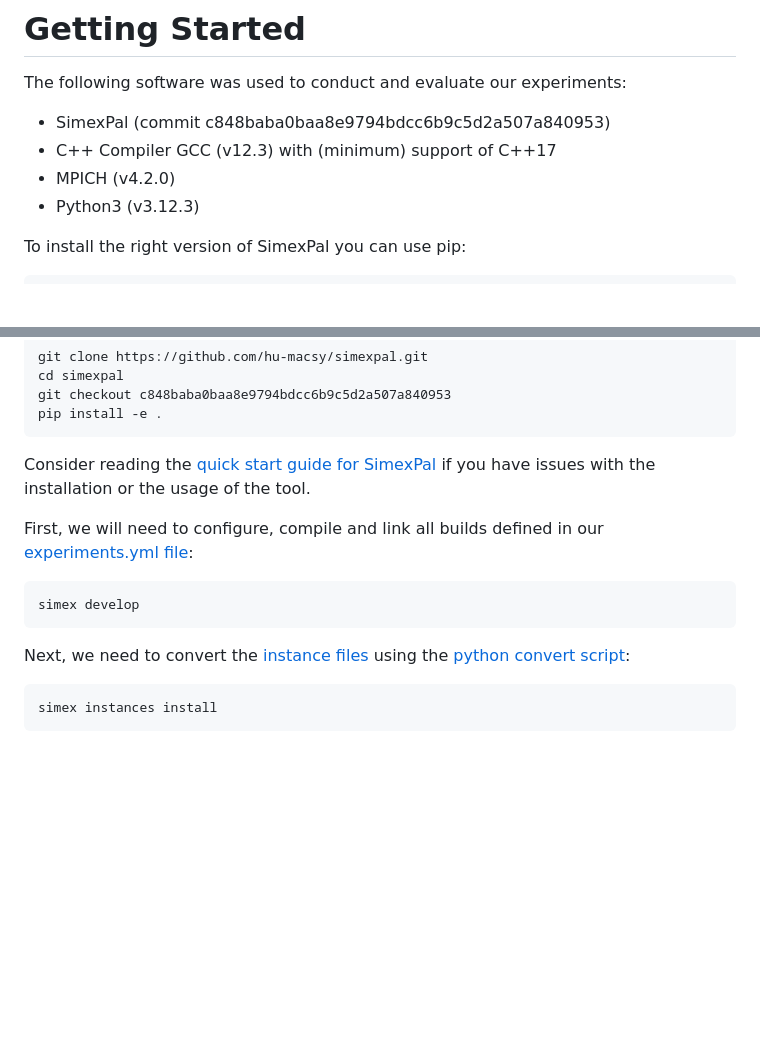
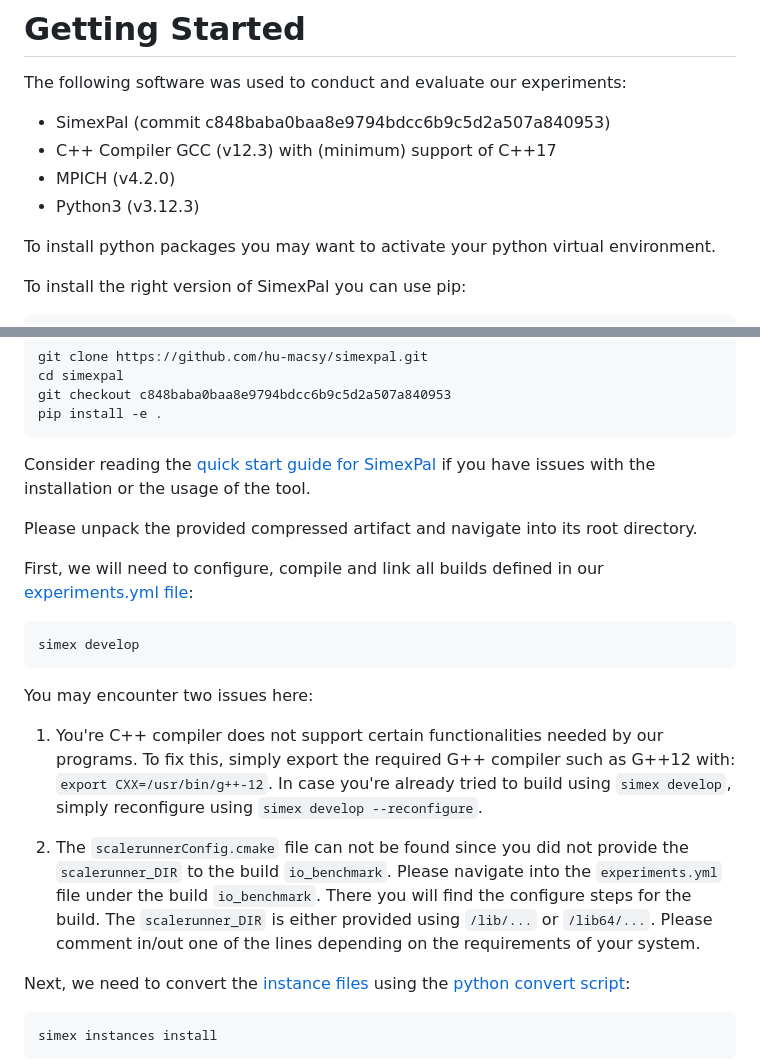
Before and after one commit to hu-macsy/ScaleRunner-Exp, a Markdown page: OVERVIEW.md, 2 parts joined by grey strips. GitHub-like rendering; blank space fills up the shorter version.

Commit message:
Some more tips for building.

````diff
--- a/OVERVIEW.md
+++ b/OVERVIEW.md
@@ -28,6 +28,9 @@ The following software was used to conduct and evaluate our experiments:
 - MPICH (v4.2.0)
 - Python3 (v3.12.3)
 
+To install python packages you may want to activate your python virtual
+environment.
+
 To install the right version of SimexPal you can use pip:
 
 ```bash
@@ -47,12 +50,29 @@ Consider reading the [quick start guide for
 SimexPal](https://simexpal.readthedocs.io/en/latest/quick_start.html) if you
 have issues with the installation or the usage of the tool.
 
+Please unpack the provided compressed artifact and navigate into its root
+directory.
+
 First, we will need to configure, compile and link all builds defined in our
 [experiments.yml file](experiments.yml):
 
 ```bash
 simex develop
 ```
+
+You may encounter two issues here:
+
+1. You're C++ compiler does not support certain functionalities needed by our
+   programs. To fix this, simply export the required G++ compiler such as G++12
+   with: `export CXX=/usr/bin/g++-12`. In case you're already tried to build
+   using `simex develop`, simply reconfigure using `simex develop --reconfigure`.
+
+2. The `scalerunnerConfig.cmake` file can not be found since you did not provide
+   the  `scalerunner_DIR` to the build `io_benchmark`. Please navigate into the
+   `experiments.yml` file under the build `io_benchmark`. There you will find
+   the configure steps for the build. The `scalerunner_DIR` is either provided
+   using `/lib/...` or `/lib64/...`. Please comment in/out one of the lines
+   depending on the requirements of your system.
 
 Next, we need to convert the [instance files](/instances/) using the [python
 convert script](convert.py):
````
